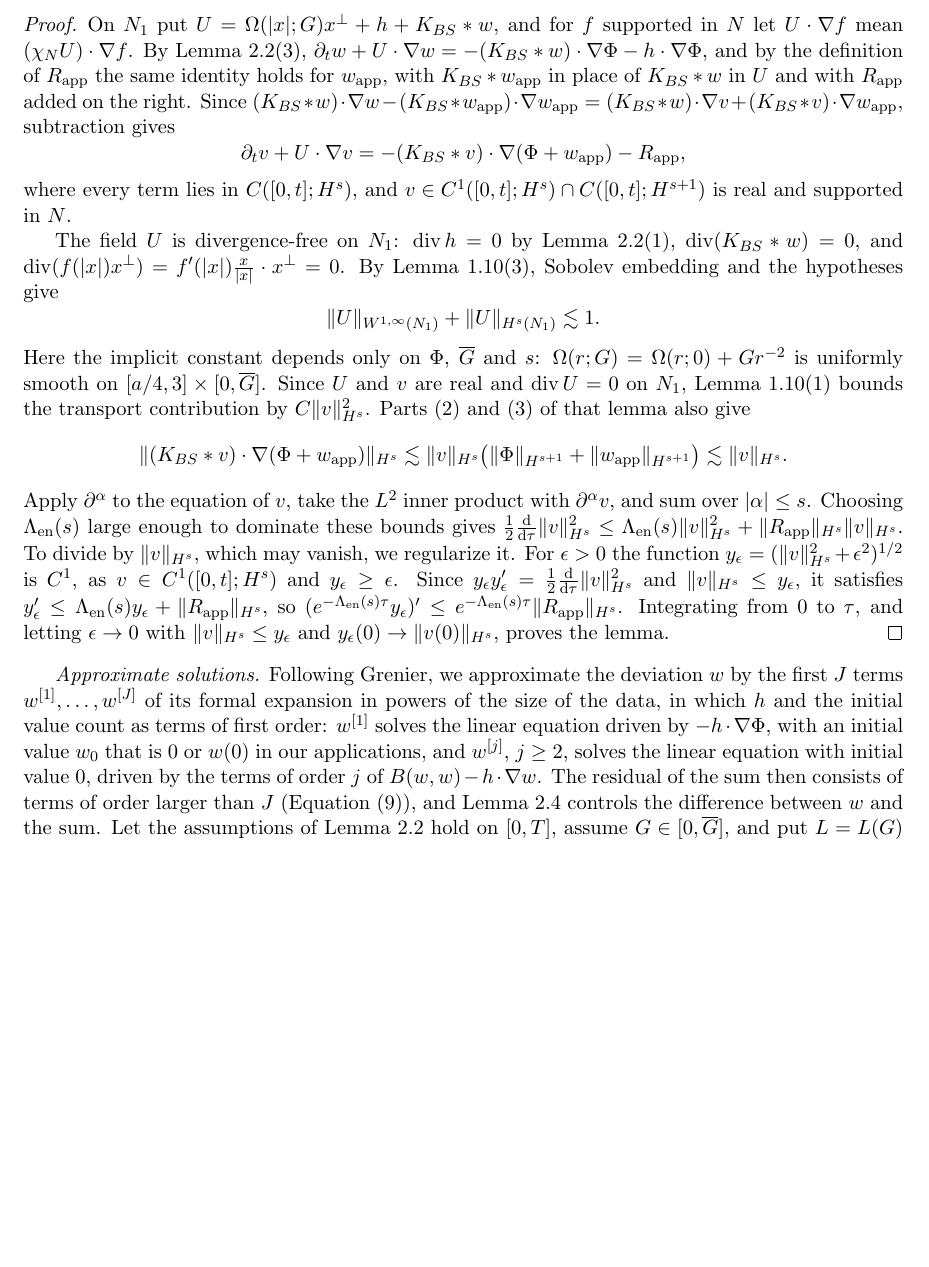
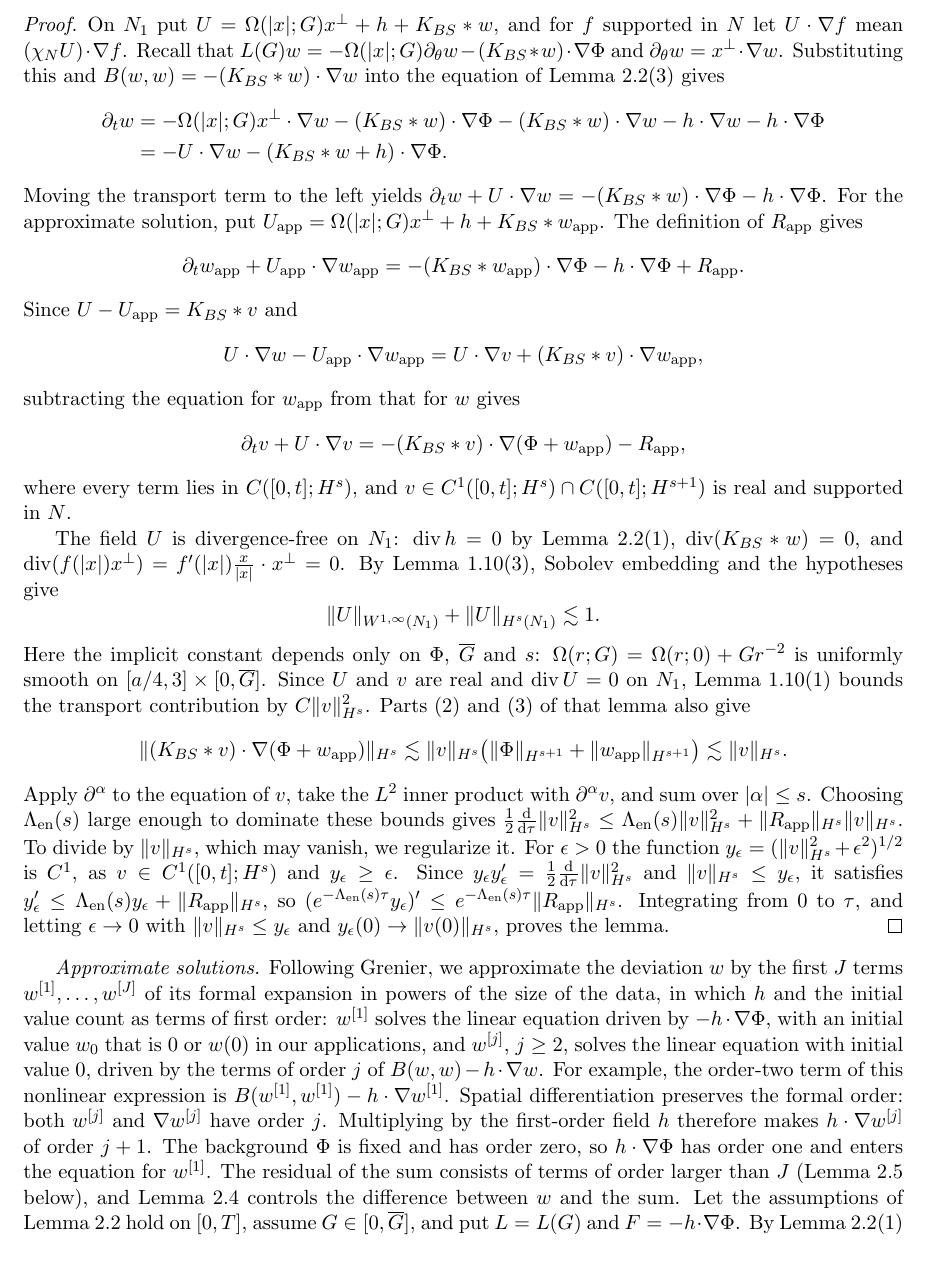
Before and after one commit to mcoiculescu/NonUniqueEuler, a LaTeX paper (manuscript/part2/main.tex, which reads manuscript/part2/sections/05_single_ring.tex): part of page 16 of 92, cut so that both start at the same text, the shorter picture padded with empty space. Compiled offline with pdfLaTeX.

Commit message:
Clarify energy estimate and derive approximate-solution residual

```diff
--- a/manuscript/part2/sections/05_single_ring.tex
+++ b/manuscript/part2/sections/05_single_ring.tex
@@ -416,14 +426,34 @@ $\tau\in[0,t]$,
 \end{lemma}
 \begin{proof}
 On $N_1$ put $U=\Omega(|x|;G)x^\perp+h+\KBS\ast w$, and for $f$ supported in $N$ let
-$U\cdot\nabla f$ mean $(\chi_NU)\cdot\nabla f$. By
-Lemma~\ref{lem:reduction}\textup{(3)},
-$\partial_tw+U\cdot\nabla w=-(\KBS\ast w)\cdot\nabla\Phi-h\cdot\nabla\Phi$, and by
-the definition of $R_{\mathrm{app}}$ the same identity holds for $w_{\mathrm{app}}$,
-with $\KBS\ast w_{\mathrm{app}}$ in place of $\KBS\ast w$ in $U$ and with
-$R_{\mathrm{app}}$ added on the right. Since
-$(\KBS\ast w)\cdot\nabla w-(\KBS\ast w_{\mathrm{app}})\cdot\nabla w_{\mathrm{app}}=(\KBS\ast w)\cdot\nabla v+(\KBS\ast v)\cdot\nabla w_{\mathrm{app}}$,
-subtraction gives
+$U\cdot\nabla f$ mean $(\chi_NU)\cdot\nabla f$.
+Recall that $\Lin(G)w=-\Omega(|x|;G)\partial_\theta w-(\KBS\ast w)\cdot\nabla\Phi$
+and $\partial_\theta w=x^\perp\cdot\nabla w$. Substituting this and
+$B(w,w)=-(\KBS\ast w)\cdot\nabla w$ into the equation of
+Lemma~\ref{lem:reduction}\textup{(3)} gives
+\[
+\begin{aligned}
+\partial_tw
+&=-\Omega(|x|;G)x^\perp\cdot\nabla w-(\KBS\ast w)\cdot\nabla\Phi
+  -(\KBS\ast w)\cdot\nabla w-h\cdot\nabla w-h\cdot\nabla\Phi\\
+&=-U\cdot\nabla w-(\KBS\ast w+h)\cdot\nabla\Phi.
+\end{aligned}
+\]
+Moving the transport term to the left yields
+$\partial_tw+U\cdot\nabla w=-(\KBS\ast w)\cdot\nabla\Phi-h\cdot\nabla\Phi$.
+For the approximate solution, put
+$U_{\mathrm{app}}=\Omega(|x|;G)x^\perp+h+\KBS\ast w_{\mathrm{app}}$.
+The definition of $R_{\mathrm{app}}$ gives
+\[
+\partial_tw_{\mathrm{app}}+U_{\mathrm{app}}\cdot\nabla w_{\mathrm{app}}
+=-(\KBS\ast w_{\mathrm{app}})\cdot\nabla\Phi-h\cdot\nabla\Phi+R_{\mathrm{app}}.
+\]
+Since $U-U_{\mathrm{app}}=\KBS\ast v$ and
+\[
+U\cdot\nabla w-U_{\mathrm{app}}\cdot\nabla w_{\mathrm{app}}
+=U\cdot\nabla v+(\KBS\ast v)\cdot\nabla w_{\mathrm{app}},
+\]
+subtracting the equation for $w_{\mathrm{app}}$ from that for $w$ gives
 \[
 \partial_tv+U\cdot\nabla v=-(\KBS\ast v)\cdot\nabla(\Phi+w_{\mathrm{app}})-R_{\mathrm{app}},
 \]
@@ -469,9 +499,15 @@ the size of the data, in which $h$ and the initial value count as terms of first
 order: $w^{[1]}$ solves the linear equation driven by $-h\cdot\nabla\Phi$, with an
 initial value $w_0$ that is $0$ or $w(0)$ in our applications, and $w^{[j]}$,
 $j\ge2$, solves the linear equation with initial value $0$, driven by the terms of
-order $j$ of $B(w,w)-h\cdot\nabla w$. The
-residual of the sum then consists of terms of order larger than $J$
-(Equation~\eqref{eq:hier-res}), and Lemma~\ref{lem:energy} controls the difference
+order $j$ of $B(w,w)-h\cdot\nabla w$. For example, the order-two term of this
+nonlinear expression is $B(w^{[1]},w^{[1]})-h\cdot\nabla w^{[1]}$.
+Spatial differentiation preserves the formal order: both $w^{[j]}$ and
+$\nabla w^{[j]}$ have order $j$. Multiplying by the first-order field $h$
+therefore makes $h\cdot\nabla w^{[j]}$ of order $j+1$. The background $\Phi$
+is fixed and has order zero, so $h\cdot\nabla\Phi$ has order one and enters
+the equation for $w^{[1]}$. The residual of the sum consists of terms of
+order larger than $J$ (Lemma~\ref{lem:hier-res} below), and
+Lemma~\ref{lem:energy} controls the difference
 between $w$ and the sum. Let the assumptions of Lemma~\ref{lem:reduction} hold
 on $[0,T]$, assume $G\in[0,\Gone]$, and put $\Lin=\Lin(G)$ and $F=-h\cdot\nabla\Phi$.
 By Lemma~\ref{lem:reduction}\textup{(1)} and Lemma~\ref{lem:bilinear}, $F$ is real
```
Also changed, not shown: manuscript/part2/sections/05_single_ring.tex (71 more changed lines).
